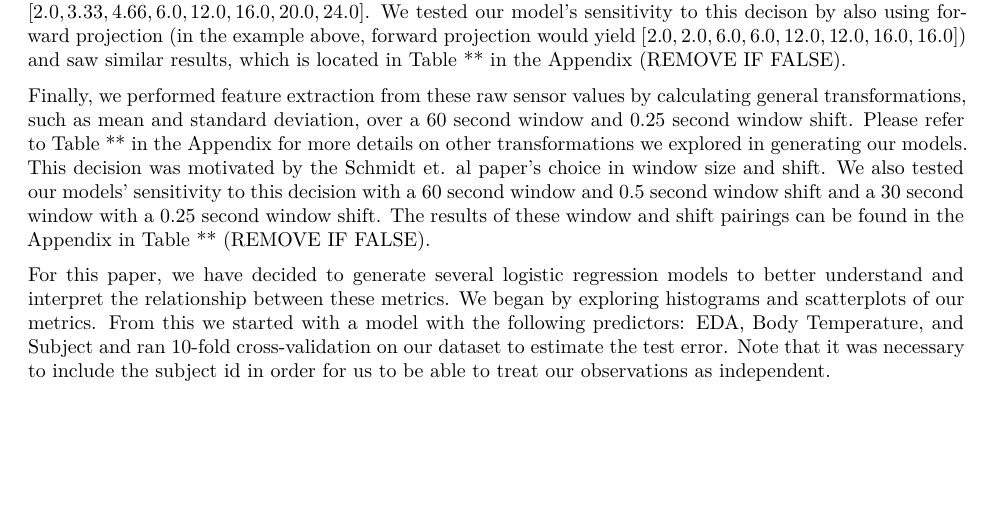
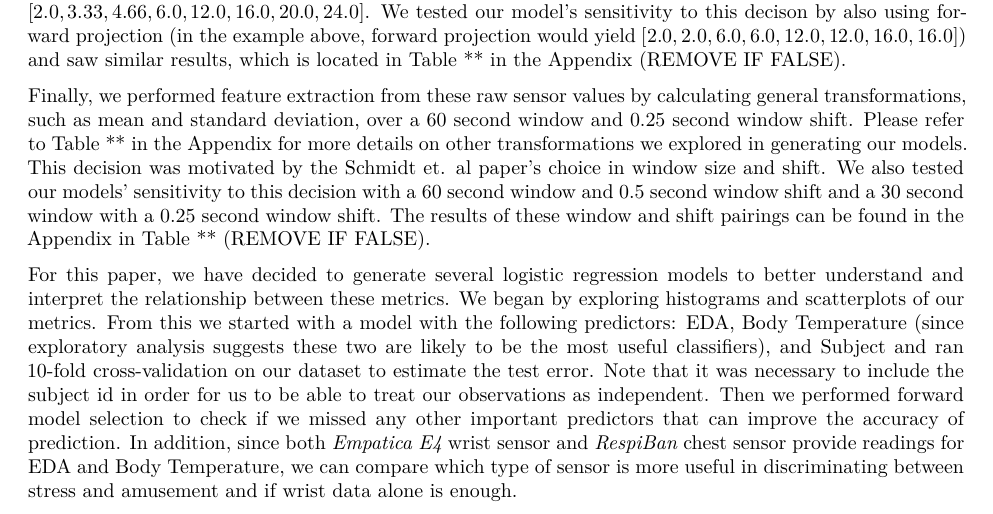
Before and after one commit to anna-dwish/wesad, an R Markdown document (wesad-report.Rmd): part of page 2 of 4, cut so that both start at the same text, the shorter picture padded with empty space. Rendered offline with R 4.5, knitr and Pandoc, then LaTeX, with nearby package versions.

Commit message:
edited methods

```diff
--- a/wesad-report.Rmd
+++ b/wesad-report.Rmd
@@ -74,7 +74,7 @@ For our final model, we decided to use linear interpolation to upsample the *Emp
 
 Finally, we performed feature extraction from these raw sensor values by calculating general transformations, such as mean and standard deviation, over a 60 second window and 0.25 second window shift. Please refer to Table ** in the Appendix for more details on other transformations we explored in generating our models. This decision was motivated by the Schmidt et. al paper's choice in window size and shift. We also tested our models' sensitivity to this decision with a 60 second window and 0.5 second window shift and a 30 second window with a 0.25 second window shift. The results of these window and shift pairings can be found in the Appendix in Table ** (REMOVE IF FALSE).
 
-For this paper, we have decided to generate several logistic regression models to better understand and interpret the relationship between these metrics. We began by exploring histograms and scatterplots of our metrics. From this we started with a model with the following predictors: EDA, Body Temperature, and Subject and ran 10-fold cross-validation on our dataset to estimate the test error. Note that it was necessary to include the subject id in order for us to be able to treat our observations as independent.
+For this paper, we have decided to generate several logistic regression models to better understand and interpret the relationship between these metrics. We began by exploring histograms and scatterplots of our metrics. From this we started with a model with the following predictors: EDA, Body Temperature (since exploratory analysis suggests these two are likely to be the most useful classifiers), and Subject and ran 10-fold cross-validation on our dataset to estimate the test error. Note that it was necessary to include the subject id in order for us to be able to treat our observations as independent. Then we performed forward model selection to check if we missed any other important predictors that can improve the accuracy of prediction. In addition, since both *Empatica E4* wrist sensor and *RespiBan* chest sensor provide readings for EDA and Body Temperature, we can compare which type of sensor is more useful in discriminating between stress and amusement and if wrist data alone is enough.
 
 # Results
 
```
